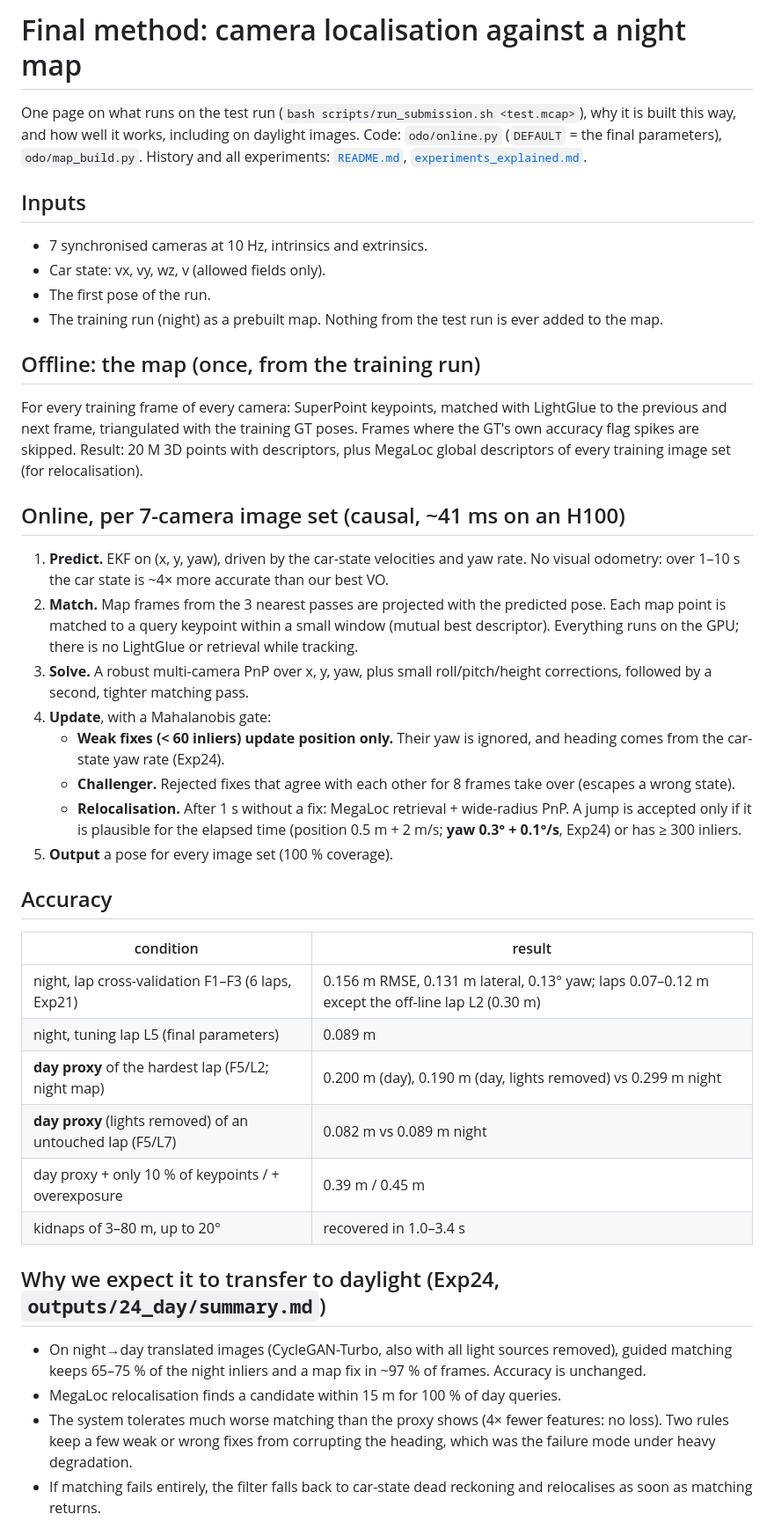
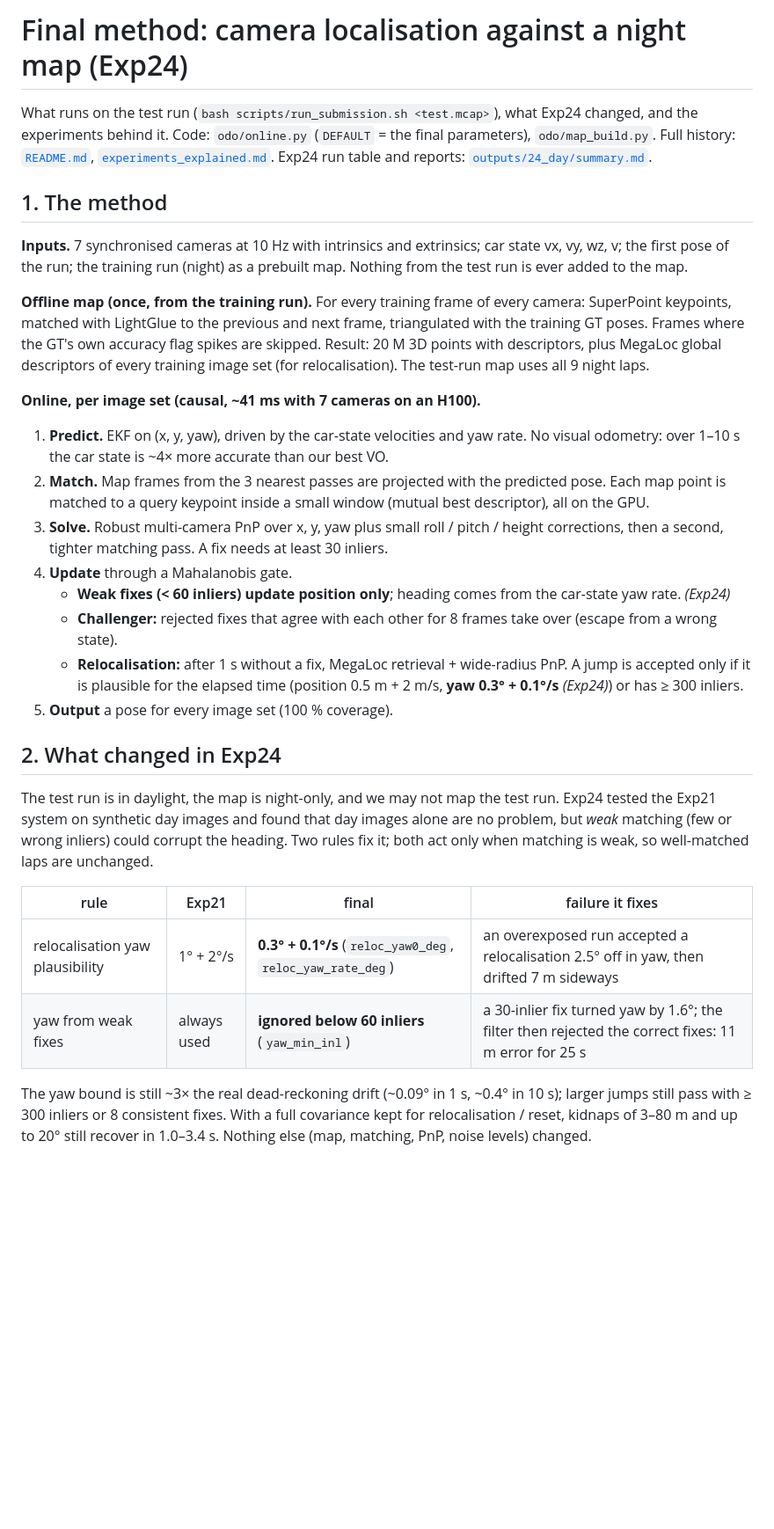
Before and after one commit to baihao/odosseus, a Markdown page: docs/final_method.md, the part around one of its changes. Shown at 88% size. Drawn GitHub-style; blank space fills up the shorter version.

```diff
--- a/docs/final_method.md
+++ b/docs/final_method.md
@@ -1,57 +1,46 @@
-# Final method: camera localisation against a night map
+# Final method: camera localisation against a night map (Exp24)
 
-One page on what runs on the test run (`bash scripts/run_submission.sh <test.mcap>`), why it is built this way, and
-how well it works, including on daylight images. Code: `odo/online.py` (`DEFAULT` = the final parameters),
-`odo/map_build.py`. History and all experiments: [`README.md`](README.md), [`experiments_explained.md`](experiments_explained.md).
+What runs on the test run (`bash scripts/run_submission.sh <test.mcap>`), what Exp24 changed, and the experiments
+behind it. Code: `odo/online.py` (`DEFAULT` = the final parameters), `odo/map_build.py`. Full history:
+[`README.md`](README.md), [`experiments_explained.md`](experiments_explained.md). Exp24 run table and reports:
+[`outputs/24_day/summary.md`](../outputs/24_day/summary.md).
 
-## Inputs
+## 1. The method
 
-* 7 synchronised cameras at 10 Hz, intrinsics and extrinsics.
-* Car state: vx, vy, wz, v (allowed fields only).
-* The first pose of the run.
-* The training run (night) as a prebuilt map. Nothing from the test run is ever added to the map.
+**Inputs.** 7 synchronised cameras at 10 Hz with intrinsics and extrinsics; car state vx, vy, wz, v; the first pose
+of the run; the training run (night) as a prebuilt map. Nothing from the test run is ever added to the map.
 
-## Offline: the map (once, from the training run)
+**Offline map (once, from the training run).** For every training frame of every camera: SuperPoint keypoints, matched
+with LightGlue to the previous and next frame, triangulated with the training GT poses. Frames where the GT's own
+accuracy flag spikes are skipped. Result: 20 M 3D points with descriptors, plus MegaLoc global descriptors of every
+training image set (for relocalisation). The test-run map uses all 9 night laps.
 
-For every training frame of every camera: SuperPoint keypoints, matched with LightGlue to the previous and next frame,
-triangulated with the training GT poses. Frames where the GT's own accuracy flag spikes are skipped. Result: 20 M 3D
-points with descriptors, plus MegaLoc global descriptors of every training image set (for relocalisation).
-
-## Online, per 7-camera image set (causal, ~41 ms on an H100)
-
+**Online, per image set (causal, ~41 ms with 7 cameras on an H100).**
 1. **Predict.** EKF on (x, y, yaw), driven by the car-state velocities and yaw rate. No visual odometry: over 1–10 s
    the car state is ~4× more accurate than our best VO.
 2. **Match.** Map frames from the 3 nearest passes are projected with the predicted pose. Each map point is matched to
-   a query keypoint within a small window (mutual best descriptor). Everything runs on the GPU; there is no LightGlue
-   or retrieval while tracking.
-3. **Solve.** A robust multi-camera PnP over x, y, yaw, plus small roll/pitch/height corrections, followed by a second,
-   tighter matching pass.
-4. **Update**, with a Mahalanobis gate:
-   * **Weak fixes (< 60 inliers) update position only.** Their yaw is ignored, and heading comes from the car-state
-     yaw rate (Exp24).
-   * **Challenger.** Rejected fixes that agree with each other for 8 frames take over (escapes a wrong state).
-   * **Relocalisation.** After 1 s without a fix: MegaLoc retrieval + wide-radius PnP. A jump is accepted only if it is
-     plausible for the elapsed time (position 0.5 m + 2 m/s; **yaw 0.3° + 0.1°/s**, Exp24) or has ≥ 300 inliers.
+   a query keypoint inside a small window (mutual best descriptor), all on the GPU.
+3. **Solve.** Robust multi-camera PnP over x, y, yaw plus small roll / pitch / height corrections, then a second,
+   tighter matching pass. A fix needs at least 30 inliers.
+4. **Update** through a Mahalanobis gate.
+   * **Weak fixes (< 60 inliers) update position only**; heading comes from the car-state yaw rate. *(Exp24)*
+   * **Challenger:** rejected fixes that agree with each other for 8 frames take over (escape from a wrong state).
+   * **Relocalisation:** after 1 s without a fix, MegaLoc retrieval + wide-radius PnP. A jump is accepted only if it is
+     plausible for the elapsed time (position 0.5 m + 2 m/s, **yaw 0.3° + 0.1°/s** *(Exp24)*) or has ≥ 300 inliers.
 5. **Output** a pose for every image set (100 % coverage).
 
-## Accuracy
+## 2. What changed in Exp24
 
-| condition | result |
-|---|---|
-| night, lap cross-validation F1–F3 (6 laps, Exp21) | 0.156 m RMSE, 0.131 m lateral, 0.13° yaw; laps 0.07–0.12 m except the off-line lap L2 (0.30 m) |
-| night, tuning lap L5 (final parameters) | 0.089 m |
-| **day proxy** of the hardest lap (F5/L2; night map) | 0.200 m (day), 0.190 m (day, lights removed) vs 0.299 m night |
-| **day proxy** (lights removed) of an untouched lap (F5/L7) | 0.082 m vs 0.089 m night |
-| day proxy + only 10 % of keypoints / + overexposure | 0.39 m / 0.45 m |
-| kidnaps of 3–80 m, up to 20° | recovered in 1.0–3.4 s |
+The test run is in daylight, the map is night-only, and we may not map the test run. Exp24 tested the Exp21 system on
+synthetic day images and found that day images alone are no problem, but *weak* matching (few or wrong inliers)
+could corrupt the heading. Two rules fix it; both act only when matching is weak, so well-matched laps are unchanged.
 
-## Why we expect it to transfer to daylight (Exp24, `outputs/24_day/summary.md`)
+| rule | Exp21 | final | failure it fixes |
+|---|---|---|---|
+| relocalisation yaw plausibility | 1° + 2°/s | **0.3° + 0.1°/s** (`reloc_yaw0_deg`, `reloc_yaw_rate_deg`) | an overexposed run accepted a relocalisation 2.5° off in yaw, then drifted 7 m sideways |
+| yaw from weak fixes | always used | **ignored below 60 inliers** (`yaw_min_inl`) | a 30-inlier fix turned yaw by 1.6°; the filter then rejected the correct fixes: 11 m error for 25 s |
 
-* On night→day translated images (CycleGAN-Turbo, also with all light sources removed), guided matching keeps
-  65–75 % of the night inliers and a map fix in ~97 % of frames. Accuracy is unchanged.
-* MegaLoc relocalisation finds a candidate within 15 m for 100 % of day queries.
-* The system tolerates much worse matching than the proxy shows (4× fewer features: no loss). Two rules keep a few
-  weak or wrong fixes from corrupting the heading, which was the failure mode under heavy degradation.
-* If matching fails entirely, the filter falls back to car-state dead reckoning and relocalises as soon as matching
-  returns.
+The yaw bound is still ~3× the real dead-reckoning drift (~0.09° in 1 s, ~0.4° in 10 s); larger jumps still pass with
+≥ 300 inliers or 8 consistent fixes. With a full covariance kept for relocalisation / reset, kidnaps of 3–80 m and up
+to 20° still recover in 1.0–3.4 s. Nothing else (map, matching, PnP, noise levels) changed.
 
```
Also changed, not shown: other parts of docs/final_method.md (+47 -2 lines), docs/experiments_explained.md (+27 -1 lines), docs/progress_log.md (+2 -0 lines).
